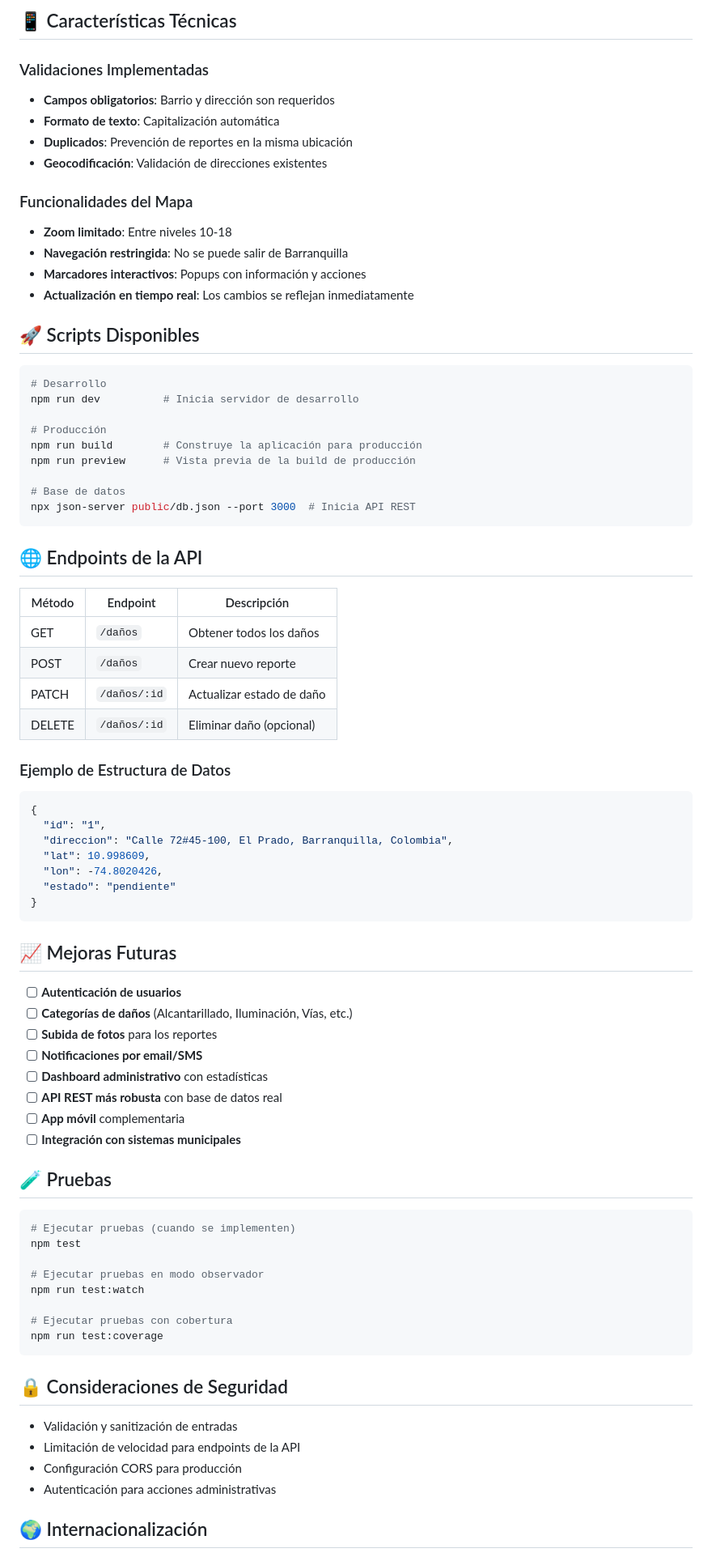
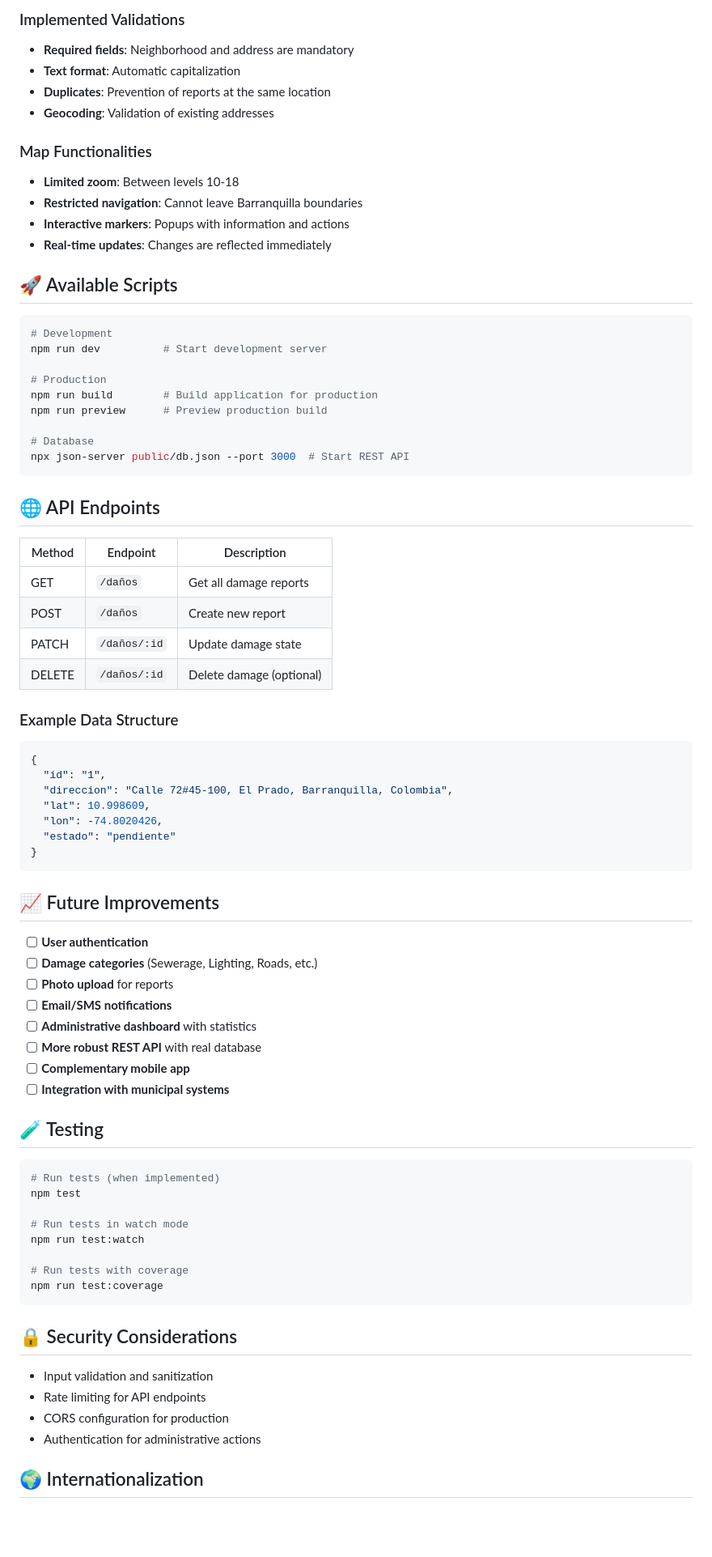
Before and after one commit to CamiloBytes/Reporte-de-servicios-publicos, a Markdown page: Readme.md, the part around the change printed below. Shown: that part at 81% size. Drawn GitHub-style; blank space fills up the shorter version.

````diff
--- a/Readme.md
+++ b/Readme.md
@@ -123,45 +148,42 @@ La aplicación está configurada para operar únicamente dentro de los límites
 
-## 📱 Características Técnicas
+### Implemented Validations
 
-### Validaciones Implementadas
+- **Required fields**: Neighborhood and address are mandatory
+- **Text format**: Automatic capitalization
+- **Duplicates**: Prevention of reports at the same location
+- **Geocoding**: Validation of existing addresses
 
-- **Campos obligatorios**: Barrio y dirección son requeridos
-- **Formato de texto**: Capitalización automática
-- **Duplicados**: Prevención de reportes en la misma ubicación
-- **Geocodificación**: Validación de direcciones existentes
+### Map Functionalities
 
-### Funcionalidades del Mapa
+- **Limited zoom**: Between levels 10-18
+- **Restricted navigation**: Cannot leave Barranquilla boundaries
+- **Interactive markers**: Popups with information and actions
+- **Real-time updates**: Changes are reflected immediately
 
-- **Zoom limitado**: Entre niveles 10-18
-- **Navegación restringida**: No se puede salir de Barranquilla
-- **Marcadores interactivos**: Popups con información y acciones
-- **Actualización en tiempo real**: Los cambios se reflejan inmediatamente
-
-## 🚀 Scripts Disponibles
+## 🚀 Available Scripts
 
 ```bash
-# Desarrollo
-npm run dev          # Inicia servidor de desarrollo
+# Development
+npm run dev          # Start development server
 
-# Producción
-npm run build        # Construye la aplicación para producción
-npm run preview      # Vista previa de la build de producción
+# Production
+npm run build        # Build application for production
+npm run preview      # Preview production build
 
-# Base de datos
-npx json-server public/db.json --port 3000  # Inicia API REST
+# Database
+npx json-server public/db.json --port 3000  # Start REST API
 ```
 
-## 🌐 Endpoints de la API
+## 🌐 API Endpoints
 
-| Método | Endpoint     | Descripción               |
+| Method | Endpoint     | Description               |
 |--------|----------    |-----------------------     |
-| GET    | `/daños`     | Obtener todos los daños   |
-| POST   | `/daños`     | Crear nuevo reporte       |
-| PATCH  | `/daños/:id` | Actualizar estado de daño |
-| DELETE | `/daños/:id` | Eliminar daño (opcional)  |
+| GET    | `/daños`     | Get all damage reports   |
+| POST   | `/daños`     | Create new report       |
+| PATCH  | `/daños/:id` | Update damage state |
+| DELETE | `/daños/:id` | Delete damage (optional)  |
 
-### Ejemplo de Estructura de Datos
-
+### Example Data Structure
 ```json
 {
   "id": "1",
@@ -172,37 +194,36 @@ npx json-server public/db.json --port 3000  # Inicia API REST
 }
 ```
 
+## 📈 Future Improvements
 
-## 📈 Mejoras Futuras
+- [ ] **User authentication**
+- [ ] **Damage categories** (Sewerage, Lighting, Roads, etc.)
+- [ ] **Photo upload** for reports
+- [ ] **Email/SMS notifications**
+- [ ] **Administrative dashboard** with statistics
+- [ ] **More robust REST API** with real database
+- [ ] **Complementary mobile app**
+- [ ] **Integration with municipal systems**
 
-- [ ] **Autenticación de usuarios**
-- [ ] **Categorías de daños** (Alcantarillado, Iluminación, Vías, etc.)
-- [ ] **Subida de fotos** para los reportes
-- [ ] **Notificaciones por email/SMS**
-- [ ] **Dashboard administrativo** con estadísticas
-- [ ] **API REST más robusta** con base de datos real
-- [ ] **App móvil** complementaria
-- [ ] **Integración con sistemas municipales**
-
-## 🧪 Pruebas
+## 🧪 Testing
 
 ```bash
-# Ejecutar pruebas (cuando se implementen)
+# Run tests (when implemented)
 npm test
 
-# Ejecutar pruebas en modo observador
+# Run tests in watch mode
 npm run test:watch
 
-# Ejecutar pruebas con cobertura
+# Run tests with coverage
 npm run test:coverage
 ```
 
-## 🔒 Consideraciones de Seguridad
+## 🔒 Security Considerations
 
-- Validación y sanitización de entradas
-- Limitación de velocidad para endpoints de la API
-- Configuración CORS para producción
-- Autenticación para acciones administrativas
+- Input validation and sanitization
+- Rate limiting for API endpoints
+- CORS configuration for production
+- Authentication for administrative actions
 
-## 🌍 Internacionalización
+## 🌍 Internationalization
 
````
Also changed, not shown: other parts of Readme.md (+119 -95 lines).
